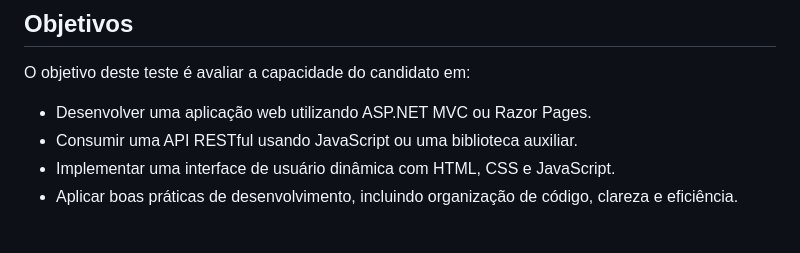
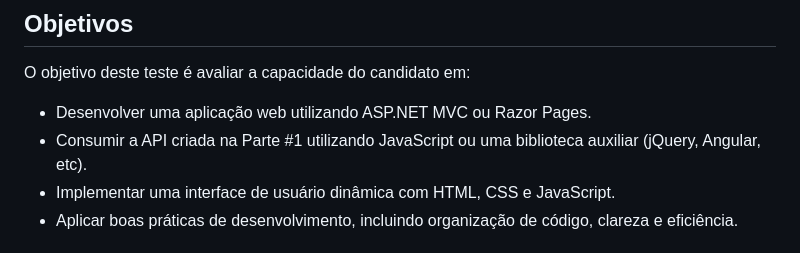
Before and after one commit to danvieira97/teste-dev-dotnet, a Markdown page: README.md, the part around the change. GitHub-like rendering.

```diff
--- a/README.md
+++ b/README.md
@@ -146,7 +146,7 @@ O objetivo deste teste é avaliar a capacidade do candidato em:
 
 O objetivo deste teste é avaliar a capacidade do candidato em:
 - Desenvolver uma aplicação web utilizando ASP.NET MVC ou Razor Pages.
-- Consumir uma API RESTful usando JavaScript ou uma biblioteca auxiliar.
+- Consumir a API criada na Parte #1 utilizando JavaScript ou uma biblioteca auxiliar (jQuery, Angular, etc).
 - Implementar uma interface de usuário dinâmica com HTML, CSS e JavaScript.
 - Aplicar boas práticas de desenvolvimento, incluindo organização de código, clareza e eficiência.
 
```
